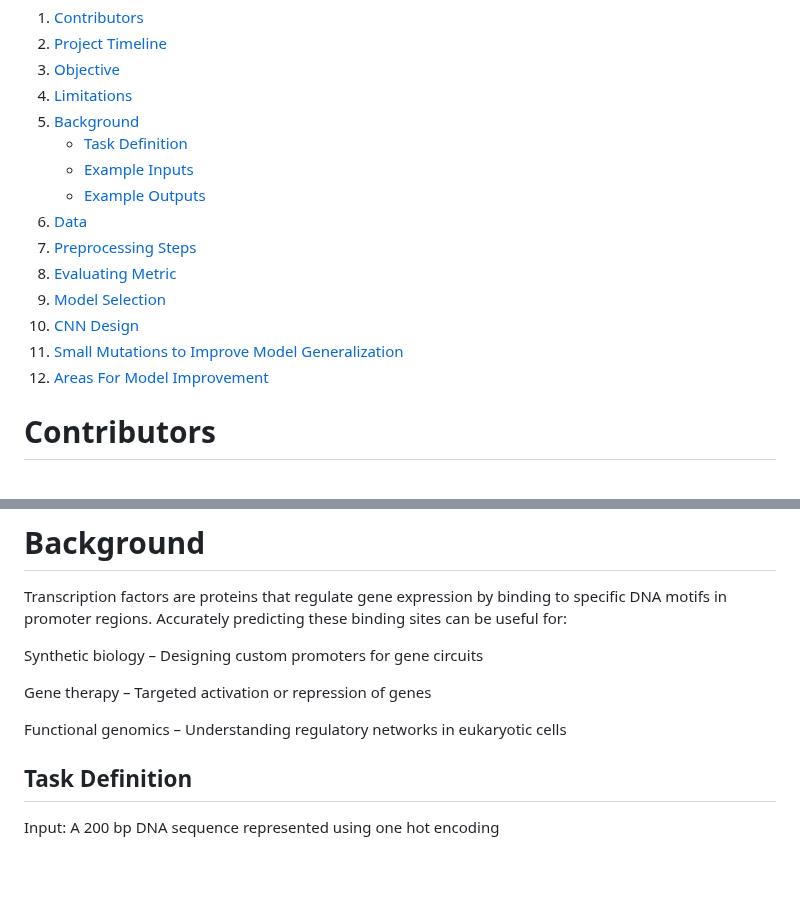
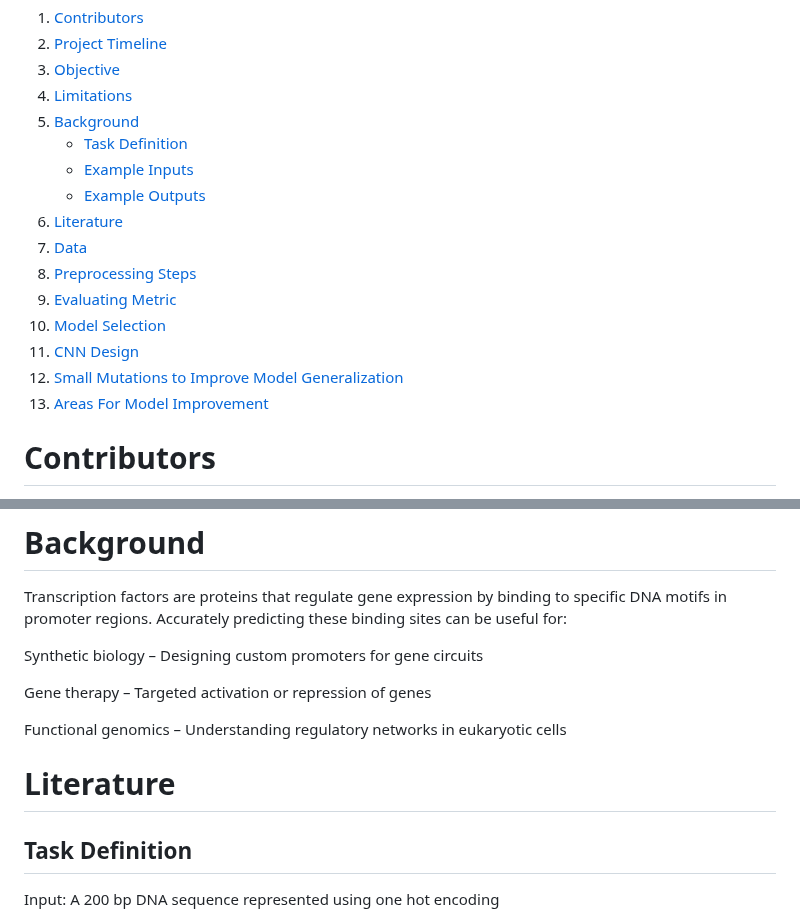
Before and after one commit to victoriamvu/Predicting-Transcription-Factor-Binding-Sites-Using-a-CNN, a Markdown page: README.md, 2 parts joined by grey strips. GitHub-like rendering; blank space fills up the shorter version.

```diff
--- a/README.md
+++ b/README.md
@@ -10,13 +10,14 @@
     - [Task Definition](#task-definition)
     - [Example Inputs](#example-inputs)
     - [Example Outputs](#example-outputs)
-6. [Data](#data-source)
-7. [Preprocessing Steps](#preprocessing-steps)
-8. [Evaluating Metric](#evaluating-metric)
-9. [Model Selection](#model-selection)
-10. [CNN Design](#cnn-design)
-11. [Small Mutations to Improve Model Generalization](#small-mutations-to-improve-model-generalization)
-12. [Areas For Model Improvement](#areas-for-model-improvement)
+6. [Literature](#literature)
+7. [Data](#data-source)
+8. [Preprocessing Steps](#preprocessing-steps)
+9. [Evaluating Metric](#evaluating-metric)
+10. [Model Selection](#model-selection)
+11. [CNN Design](#cnn-design)
+12. [Small Mutations to Improve Model Generalization](#small-mutations-to-improve-model-generalization)
+13. [Areas For Model Improvement](#areas-for-model-improvement)
 
 
 
@@ -63,6 +64,9 @@ Synthetic biology – Designing custom promoters for gene circuits
 Gene therapy – Targeted activation or repression of genes
 
 Functional genomics – Understanding regulatory networks in eukaryotic cells
+
+# Literature
+
 
 ## Task Definition
 
```
